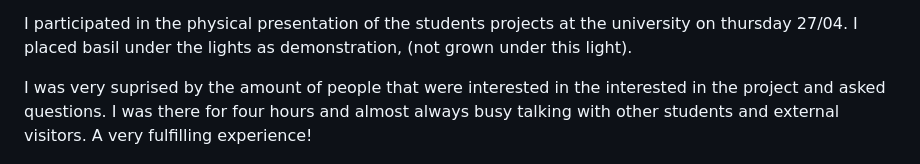
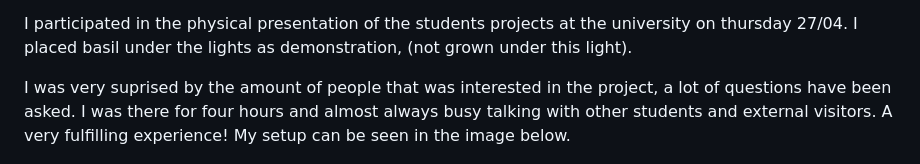
Before and after one commit to CasTruyers/PXL_LED_ResearchSystem, a Markdown page: docs/weeklyReport.md, the part around the change. GitHub-like rendering.

```diff
--- a/docs/weeklyReport.md
+++ b/docs/weeklyReport.md
@@ -128,7 +128,7 @@ Due to shorting of pins on the onboard ESP32, I had to come up with the temperar
 
 I participated in the physical presentation of the students projects at the university on thursday 27/04. I placed basil under the lights as demonstration, (not grown under this light).
 
-I was very suprised by the amount of people that were interested in the interested in the project and asked questions. I was there for four hours and almost always busy talking with other students and external visitors. A very fulfilling experience!
+I was very suprised by the amount of people that was interested in the project, a lot of questions have been asked. I was there for four hours and almost always busy talking with other students and external visitors. A very fulfilling experience! My setup can be seen in the image below.
 
 <p align="center">
   <img src="./media/demoSetup.jpeg" alt="Project presentation" width="320" height="400" />
```
